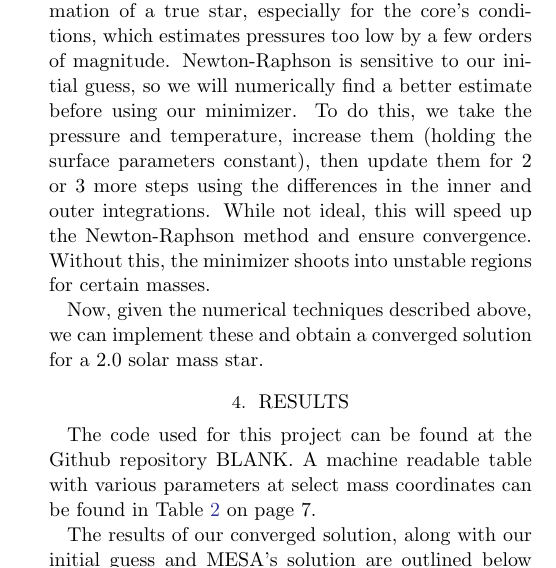
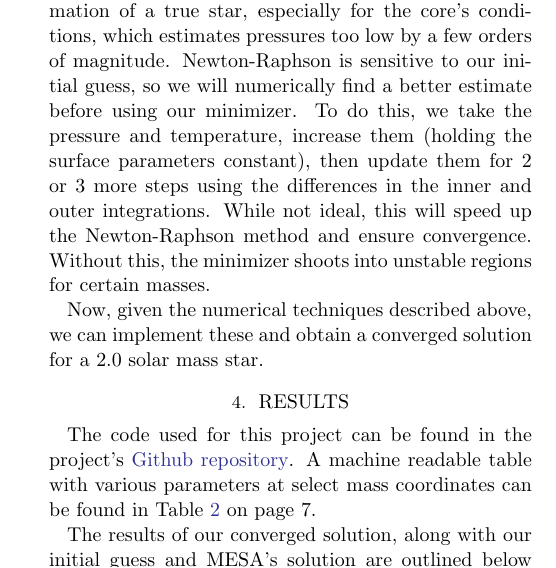
Before and after one commit to pmccreery/ZAMS-code, a LaTeX paper (Report/McCreery_ZAMS.tex): part of one column of page 5 of 8, cut so that both start at the same text. Compiled offline with pdfLaTeX.

Commit message:
report update

```diff
--- a/Report/McCreery_ZAMS.tex
+++ b/Report/McCreery_ZAMS.tex
@@ -12,7 +12,7 @@
 \usepackage{graphics}
 \usepackage{tabularx}
 \usepackage{graphicx}
-
+\usepackage{hyperref}
 
 
 \begin{document}
@@ -378,7 +378,7 @@ Now, given the numerical techniques described above, we can implement these and
 
 \section{Results}
 
-The code used for this project can be found at the Github repository BLANK. A machine readable table with various parameters at select mass coordinates can be found in Table \ref{tab:MRT} on page 7.
+The code used for this project can be found in the project's \href{https://github.com/pmccreery/ZAMS-code}{Github repository}. A machine readable table with various parameters at select mass coordinates can be found in Table \ref{tab:MRT} on page 7.
 
 The results of our converged solution, along with our initial guess and MESA's solution are outlined below \citep{mesa}.
 \begin{table}[ht!]
```
Also changed, not shown: Report/McCreery_ZAMS.pdf.
